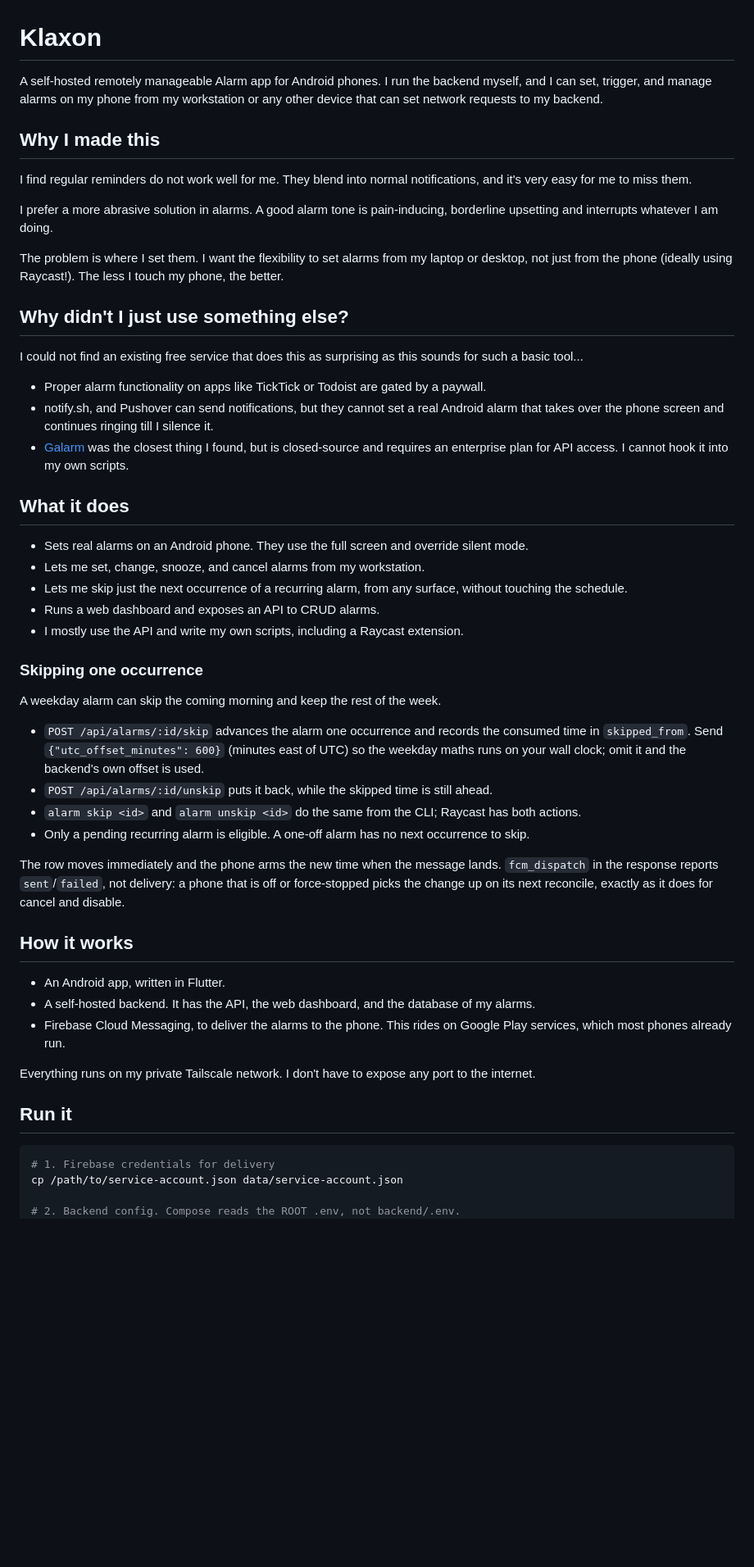
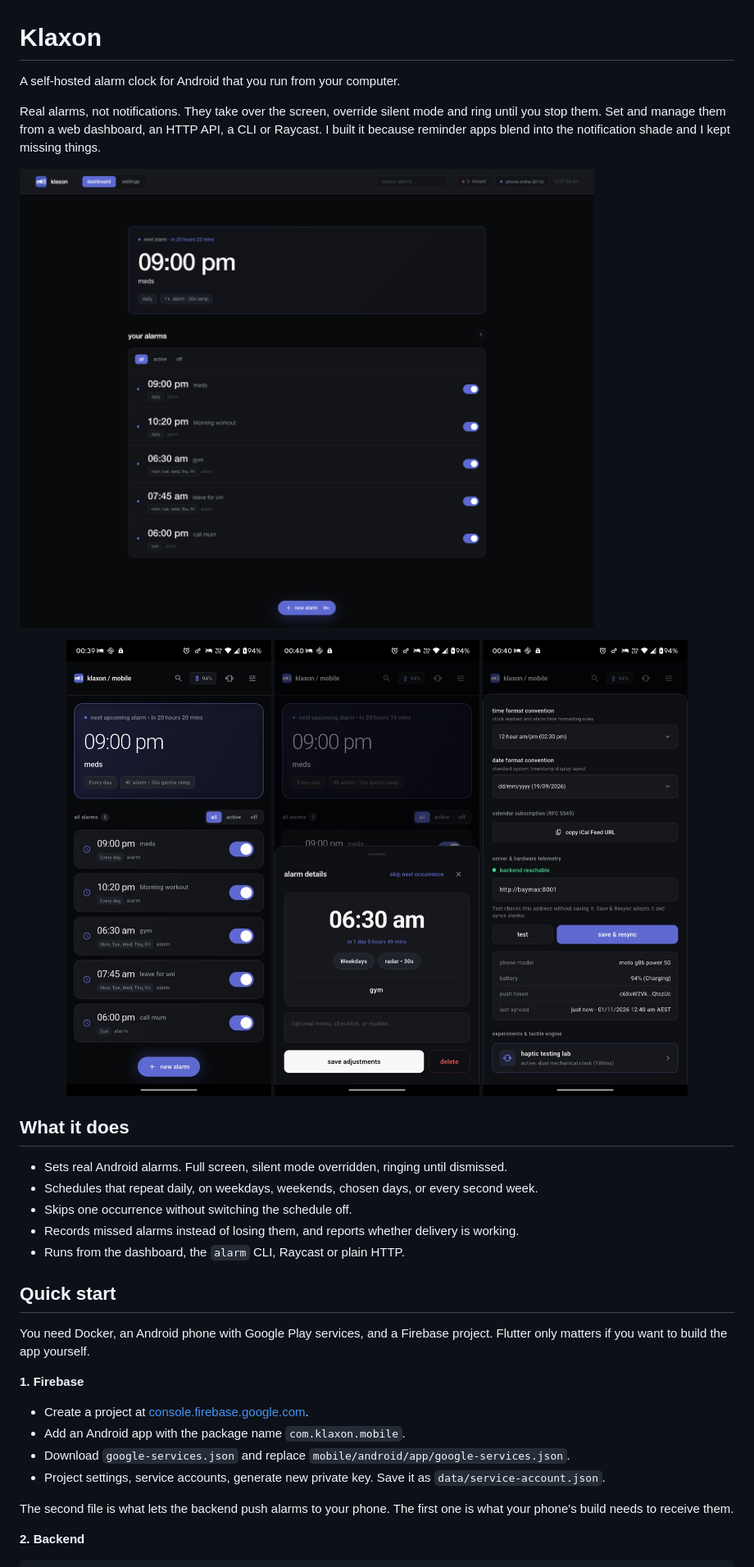
Before and after one commit to danieltsam/klaxon, a Markdown page: README.md, the part around the change printed below. Shown: that part at 82% size. GitHub-like rendering; pictures changed too: docs/screenshots/dashboard.png (added), docs/screenshots/phone-list.jpg (added), docs/screenshots/phone-settings.jpg (added); blank space fills up the shorter version.

````diff
--- a/README.md
+++ b/README.md
@@ -1,60 +1,39 @@
 # Klaxon
 
-A self-hosted remotely manageable Alarm app for Android phones. I run the backend myself, and I can set, trigger, and manage alarms on my phone from my workstation or any other device that can set network requests to my backend.
+A self-hosted alarm clock for Android that you run from your computer.
 
-## Why I made this
+Real alarms, not notifications. They take over the screen, override silent mode and ring until you stop them. Set and manage them from a web dashboard, an HTTP API, a CLI or Raycast. I built it because reminder apps blend into the notification shade and I kept missing things.
 
-I find regular reminders do not work well for me. They blend into normal notifications, and it's very easy for me to miss them.
+![Klaxon dashboard](docs/screenshots/dashboard.png)
 
-I prefer a more abrasive solution in alarms. A good alarm tone is pain-inducing, borderline upsetting and interrupts whatever I am doing.
-
-The problem is where I set them. I want the flexibility to set alarms from my laptop or desktop, not just from the phone (ideally using Raycast!). The less I touch my phone, the better.
-
-## Why didn't I just use something else?
-
-I could not find an existing free service that does this as surprising as this sounds for such a basic tool...
-
-- Proper alarm functionality on apps like TickTick or Todoist are gated by a paywall.
-- notify.sh, and Pushover can send notifications, but they cannot set a real Android alarm that takes over the phone screen and continues ringing till I silence it.
-- [Galarm](https://www.galarmapp.com/) was the closest thing I found, but is closed-source and requires an enterprise plan for API access. I cannot hook it into my own scripts.
+<p align="center">
+  <img src="docs/screenshots/phone-list.jpg" width="250" alt="Alarm list with filters">
+  <img src="docs/screenshots/phone-sheet.jpg" width="250" alt="Alarm details with skip next occurrence">
+  <img src="docs/screenshots/phone-settings.jpg" width="250" alt="Settings with device telemetry">
+</p>
 
 ## What it does
 
-- Sets real alarms on an Android phone. They use the full screen and override silent mode.
-- Lets me set, change, snooze, and cancel alarms from my workstation.
-- Lets me skip just the next occurrence of a recurring alarm, from any surface, without touching
-  the schedule.
-- Runs a web dashboard and exposes an API to CRUD alarms.
-- I mostly use the API and write my own scripts, including a Raycast extension.
+- Sets real Android alarms. Full screen, silent mode overridden, ringing until dismissed.
+- Schedules that repeat daily, on weekdays, weekends, chosen days, or every second week.
+- Skips one occurrence without switching the schedule off.
+- Records missed alarms instead of losing them, and reports whether delivery is working.
+- Runs from the dashboard, the `alarm` CLI, Raycast or plain HTTP.
 
-### Skipping one occurrence
+## Quick start
 
-A weekday alarm can skip the coming morning and keep the rest of the week.
+You need Docker, an Android phone with Google Play services, and a Firebase project. Flutter only matters if you want to build the app yourself.
 
-- `POST /api/alarms/:id/skip` advances the alarm one occurrence and records the consumed time in
-  `skipped_from`. Send `{"utc_offset_minutes": 600}` (minutes east of UTC) so the weekday maths
-  runs on your wall clock; omit it and the backend's own offset is used.
-- `POST /api/alarms/:id/unskip` puts it back, while the skipped time is still ahead.
-- `alarm skip <id>` and `alarm unskip <id>` do the same from the CLI; Raycast has both actions.
-- Only a pending recurring alarm is eligible. A one-off alarm has no next occurrence to skip.
+**1. Firebase**
 
-The row moves immediately and the phone arms the new time when the message lands. `fcm_dispatch` in
-the response reports `sent`/`failed`, not delivery: a phone that is off or force-stopped picks the
-change up on its next reconcile, exactly as it does for cancel and disable.
+- Create a project at [console.firebase.google.com](https://console.firebase.google.com).
+- Add an Android app with the package name `com.klaxon.mobile`.
+- Download `google-services.json` and replace `mobile/android/app/google-services.json`.
+- Project settings, service accounts, generate new private key. Save it as `data/service-account.json`.
 
-## How it works
+The second file is what lets the backend push alarms to your phone. The first one is what your phone's build needs to receive them.
 
-- An Android app, written in Flutter.
-- A self-hosted backend. It has the API, the web dashboard, and the database of my alarms.
-- Firebase Cloud Messaging, to deliver the alarms to the phone. This rides on Google Play services, which most phones already run.
-
-Everything runs on my private Tailscale network. I don't have to expose any port to the internet.
-
-## Run it
+**2. Backend**
 
 ```bash
-# 1. Firebase credentials for delivery
-cp /path/to/service-account.json data/service-account.json
-
-# 2. Backend config. Compose reads the ROOT .env, not backend/.env.
 cp backend/.env.example .env
````
Also changed, not shown: other parts of README.md (+52 -25 lines), 4 other files.
